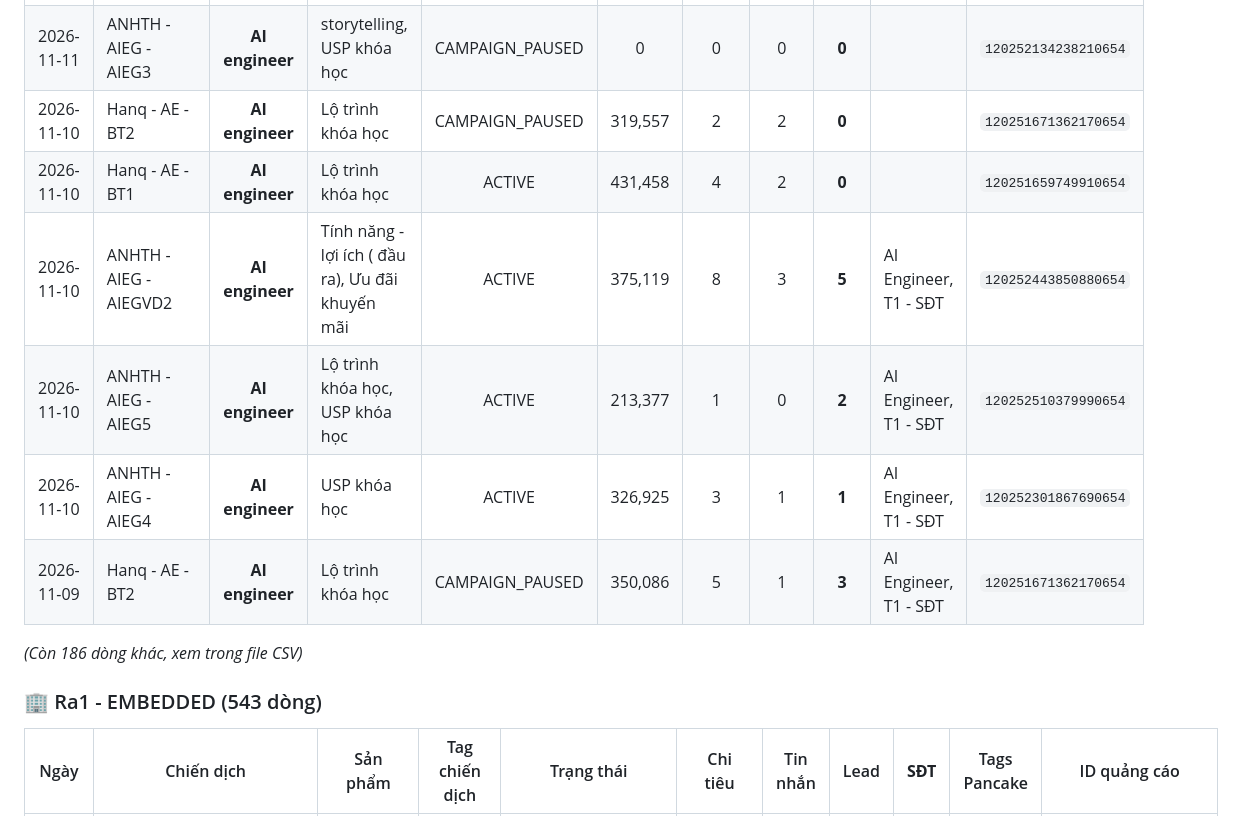
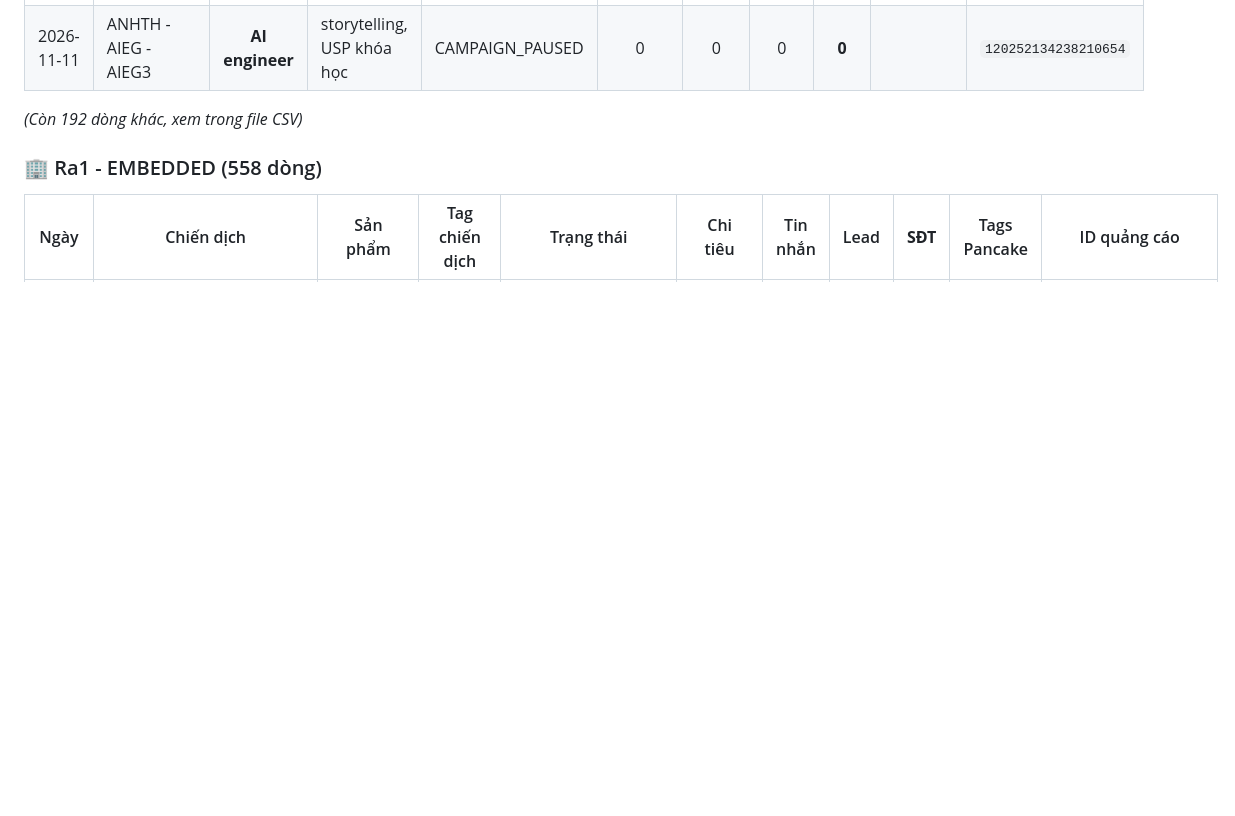
Before and after one commit to hanq-marketing/daily-report, a Markdown page: Bao_Cao_FB/Bao_Cao_Tong_Hop_Cac_Tai_Khoan_10_2026.md, the part around one of its changes. GitHub-like rendering; blank space fills up the shorter version.

```diff
--- a/Bao_Cao_FB/Bao_Cao_Tong_Hop_Cac_Tai_Khoan_10_2026.md
+++ b/Bao_Cao_FB/Bao_Cao_Tong_Hop_Cac_Tai_Khoan_10_2026.md
@@ -72,15 +78,9 @@
 | 2026-11-11 | ANHTH - AIEG - AIEG3 | **AI engineer** | storytelling, USP khóa học | CAMPAIGN_PAUSED | 0 | 0 | 0 | **0** |  | `120252134238210654` |
-| 2026-11-10 | Hanq - AE - BT2 | **AI engineer** | Lộ trình khóa học | CAMPAIGN_PAUSED | 319,557 | 2 | 2 | **0** |  | `120251671362170654` |
-| 2026-11-10 | Hanq - AE - BT1 | **AI engineer** | Lộ trình khóa học | ACTIVE | 431,458 | 4 | 2 | **0** |  | `120251659749910654` |
-| 2026-11-10 | ANHTH - AIEG - AIEGVD2 | **AI engineer** | Tính năng - lợi ích ( đầu ra), Ưu đãi khuyến mãi | ACTIVE | 375,119 | 8 | 3 | **5** | AI Engineer, T1 - SĐT | `120252443850880654` |
-| 2026-11-10 | ANHTH - AIEG - AIEG5 | **AI engineer** | Lộ trình khóa học, USP khóa học | ACTIVE | 213,377 | 1 | 0 | **2** | AI Engineer, T1 - SĐT | `120252510379990654` |
-| 2026-11-10 | ANHTH - AIEG - AIEG4 | **AI engineer** | USP khóa học | ACTIVE | 326,925 | 3 | 1 | **1** | AI Engineer, T1 - SĐT | `120252301867690654` |
-| 2026-11-09 | Hanq - AE - BT2 | **AI engineer** | Lộ trình khóa học | CAMPAIGN_PAUSED | 350,086 | 5 | 1 | **3** | AI Engineer, T1 - SĐT | `120251671362170654` |
 
-*(Còn 186 dòng khác, xem trong file CSV)*
+*(Còn 192 dòng khác, xem trong file CSV)*
 
 
-### 🏢 Ra1 - EMBEDDED (543 dòng)
+### 🏢 Ra1 - EMBEDDED (558 dòng)
 
 | Ngày | Chiến dịch | Sản phẩm | Tag chiến dịch | Trạng thái | Chi tiêu | Tin nhắn | Lead | **SĐT** | Tags Pancake | ID quảng cáo |
 |:---:|---|:---:|---|:---:|:---:|:---:|:---:|:---:|---|:---:|
```
Also changed, not shown: other parts of Bao_Cao_FB/Bao_Cao_Tong_Hop_Cac_Tai_Khoan_10_2026.md (+212 -203 lines).
